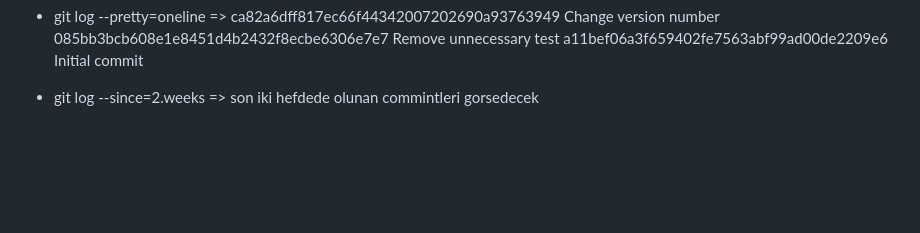
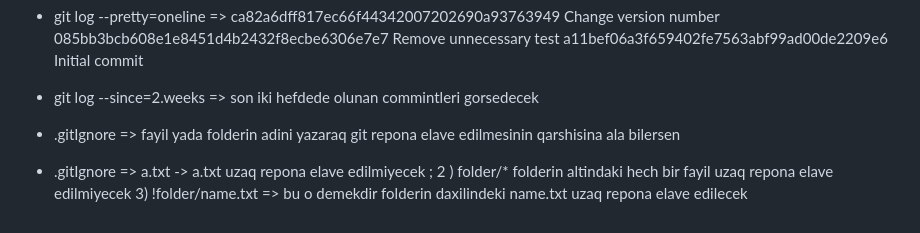
Before and after one commit to Elmar101/GIT-LESSONS-git-, a Markdown page: README.md, the part around the change. GitHub-like rendering; blank space fills up the shorter version.

```diff
--- a/README.md
+++ b/README.md
@@ -158,3 +158,7 @@ Bu onun ichindirki biz her defe git pull edende bizden user name ve password isd
                            a11bef06a3f659402fe7563abf99ad00de2209e6 Initial commit
 
 * git log --since=2.weeks => son iki hefdede olunan commintleri gorsedecek
+
+* .gitIgnore => fayil yada folderin adini yazaraq git repona elave edilmesinin qarshisina ala bilersen
+* .gitIgnore => a.txt  -> a.txt uzaq repona elave edilmiyecek ;  2 )  folder/*  folderin altindaki hech bir fayil uzaq repona elave edilmiyecek
+  3) !folder/name.txt => bu o demekdir folderin daxilindeki name.txt uzaq repona elave edilecek
```
